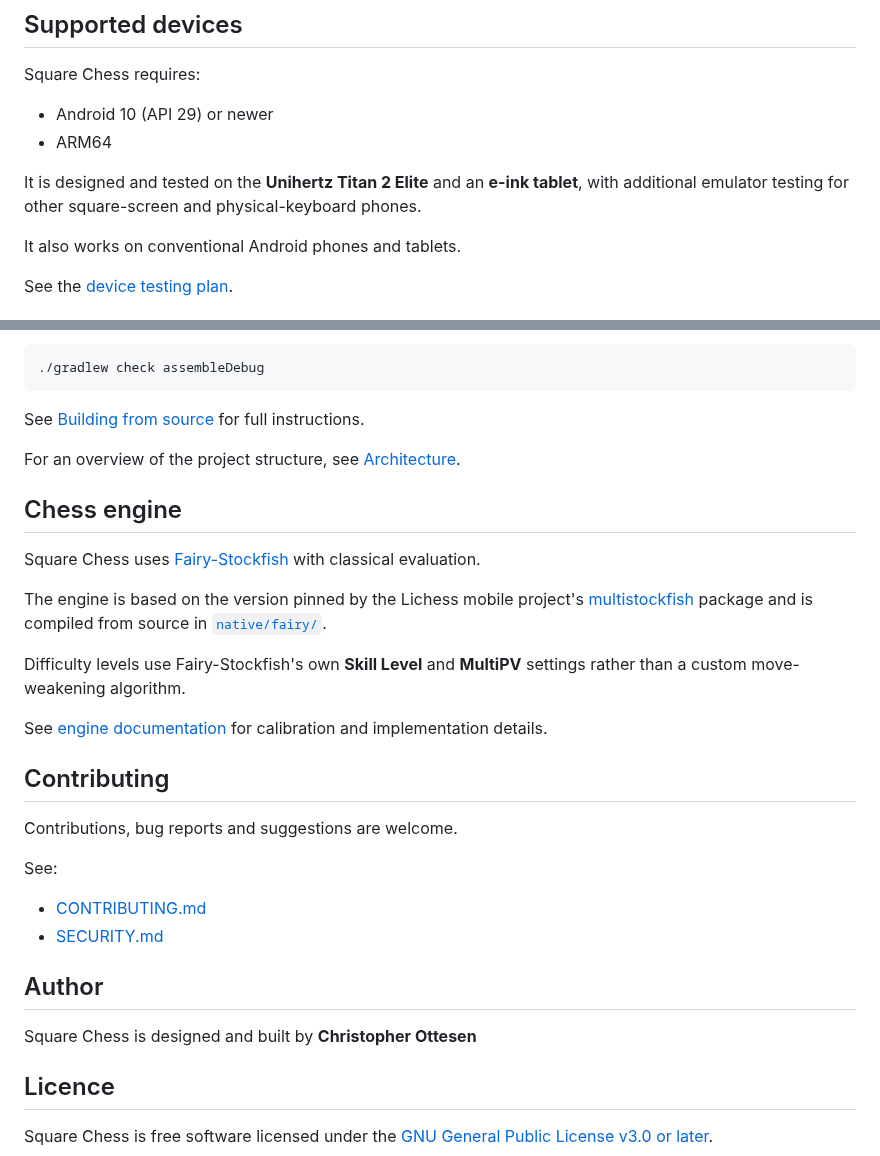
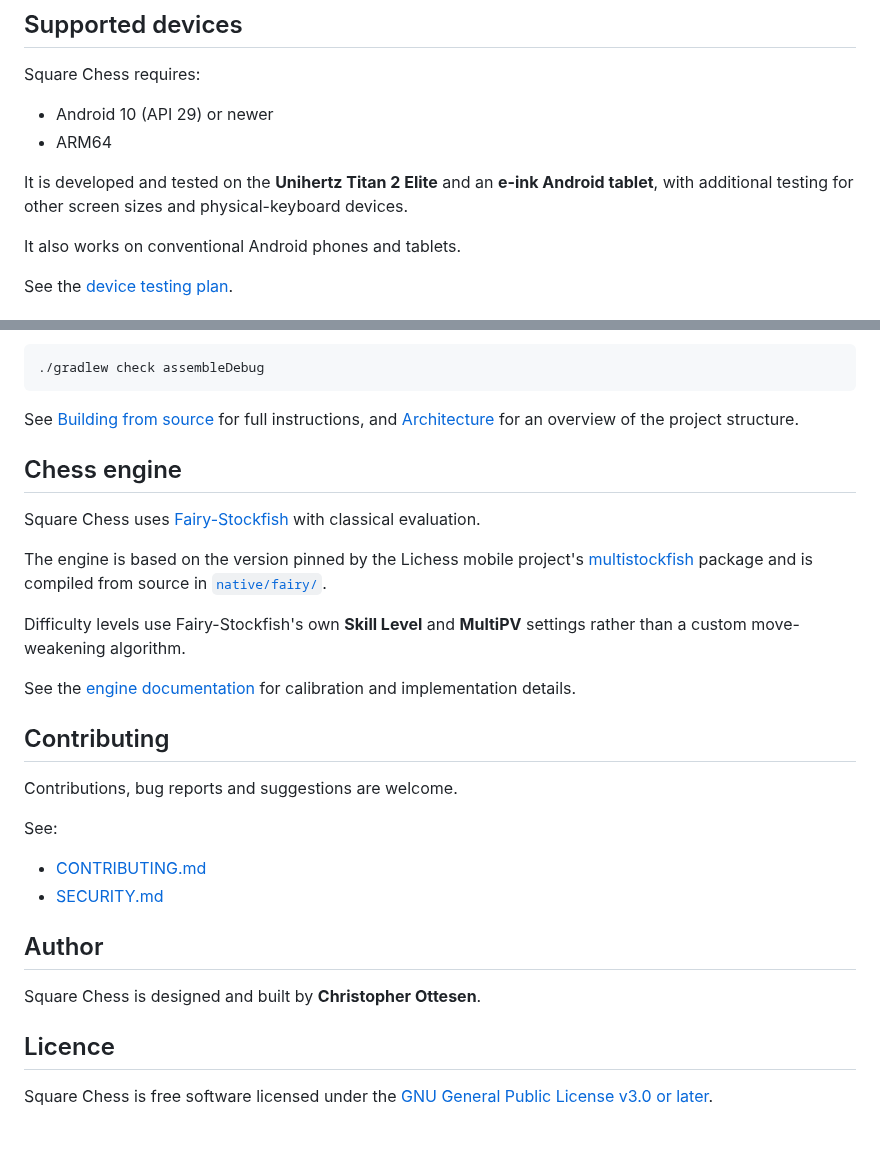
Before and after one commit to chriotte/square-chess, a Markdown page: README.md, 2 parts joined by grey strips. Rendered like a GitHub page; blank space fills up the shorter version.

````diff
--- a/README.md
+++ b/README.md
@@ -65,7 +72,7 @@ Square Chess requires:
 - Android 10 (API 29) or newer
 - ARM64
 
-It is designed and tested on the **Unihertz Titan 2 Elite** and an **e-ink tablet**, with additional emulator testing for other square-screen and physical-keyboard phones.
+It is developed and tested on the **Unihertz Titan 2 Elite** and an **e-ink Android tablet**, with additional testing for other screen sizes and physical-keyboard devices.
 
 It also works on conventional Android phones and tablets.
 
@@ -86,9 +93,7 @@ Build and run the checks with:
 ./gradlew check assembleDebug
 ```
 
-See [Building from source](docs/development/building.md) for full instructions.
-
-For an overview of the project structure, see [Architecture](docs/architecture/overview.md).
+See [Building from source](docs/development/building.md) for full instructions, and [Architecture](docs/architecture/overview.md) for an overview of the project structure.
 
 ## Chess engine
 
@@ -98,7 +103,7 @@ The engine is based on the version pinned by the Lichess mobile project's [multi
 
 Difficulty levels use Fairy-Stockfish's own **Skill Level** and **MultiPV** settings rather than a custom move-weakening algorithm.
 
-See [engine documentation](docs/engine/) for calibration and implementation details.
+See the [engine documentation](docs/engine/) for calibration and implementation details.
 
 ## Contributing
 
@@ -111,7 +116,7 @@ See:
 
 ## Author
 
-Square Chess is designed and built by **Christopher Ottesen**
+Square Chess is designed and built by **Christopher Ottesen**.
 
 ## Licence
 
````
Also changed, not shown: other parts of README.md (+34 -27 lines), docs/images/readme/compact-screen.png (added), docs/images/readme/eink-mode.png (added).
